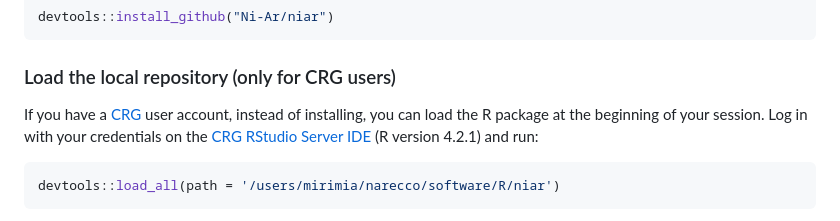
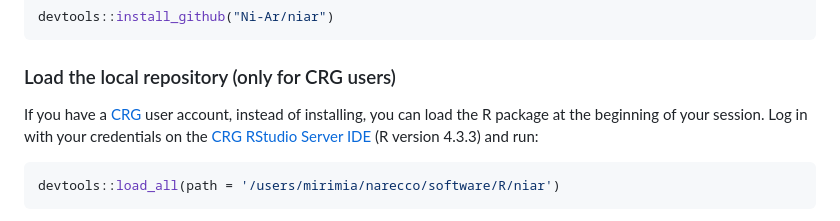
Before and after one commit to Ni-Ar/niar, a Markdown page: README.md, the part around the change. Drawn GitHub-style.

Commit message:
updated to latest R version available

````diff
--- a/README.md
+++ b/README.md
@@ -20,7 +20,7 @@ devtools::install_github("Ni-Ar/niar")
 
 ### Load the local repository (only for CRG users)
 
-If you have a [CRG](https://www.crg.eu/) user account, instead of installing, you can load the R package at the beginning of your session. Log in with your credentials on the [CRG RStudio Server IDE](https://rstudio42.linux.crg.es/) (R version 4.2.1) and run:
+If you have a [CRG](https://www.crg.eu/) user account, instead of installing, you can load the R package at the beginning of your session. Log in with your credentials on the [CRG RStudio Server IDE](https://rstudio43.linux.crg.es/) (R version 4.3.3) and run:
 ```R
 devtools::load_all(path = '/users/mirimia/narecco/software/R/niar')
 ```
````
